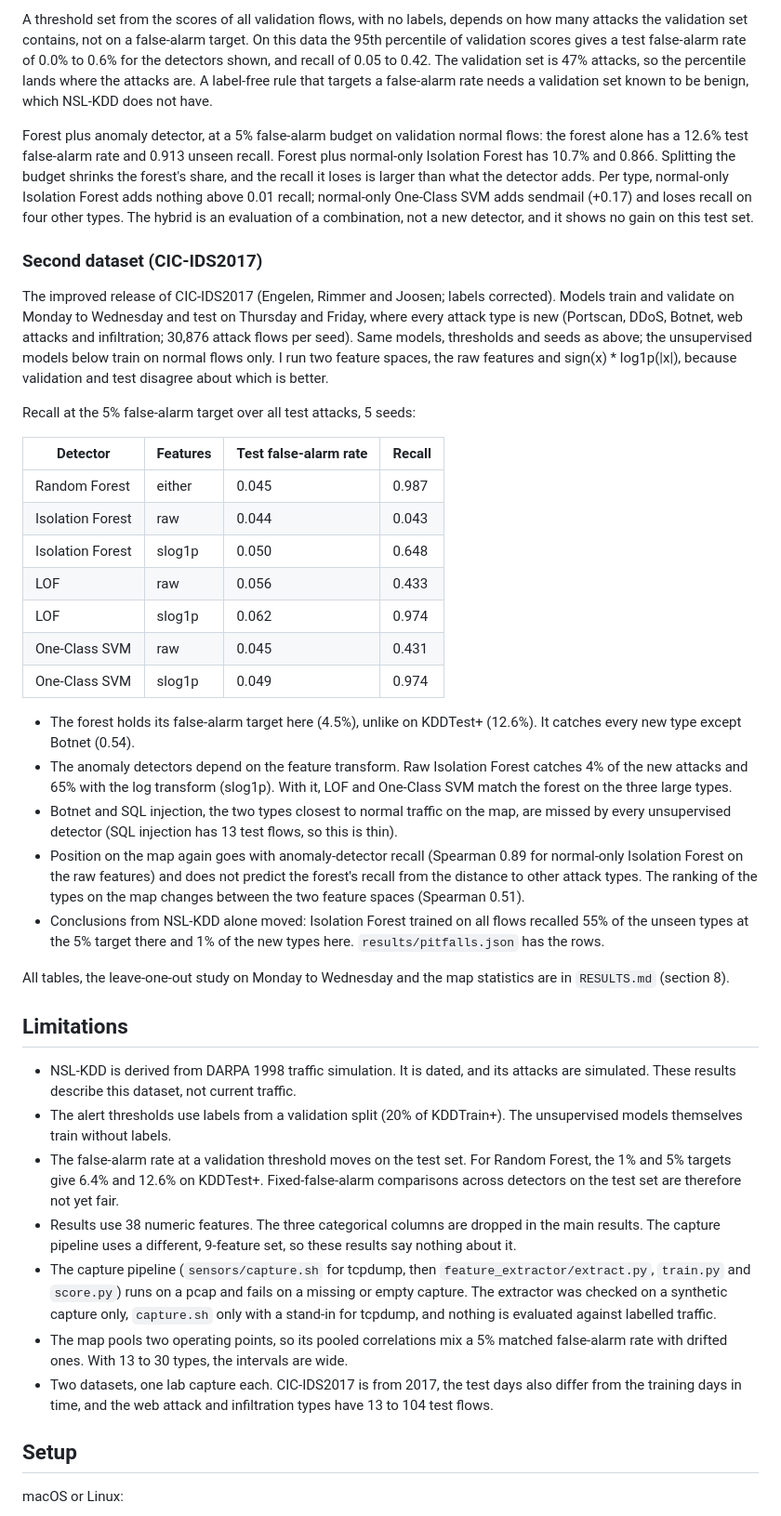
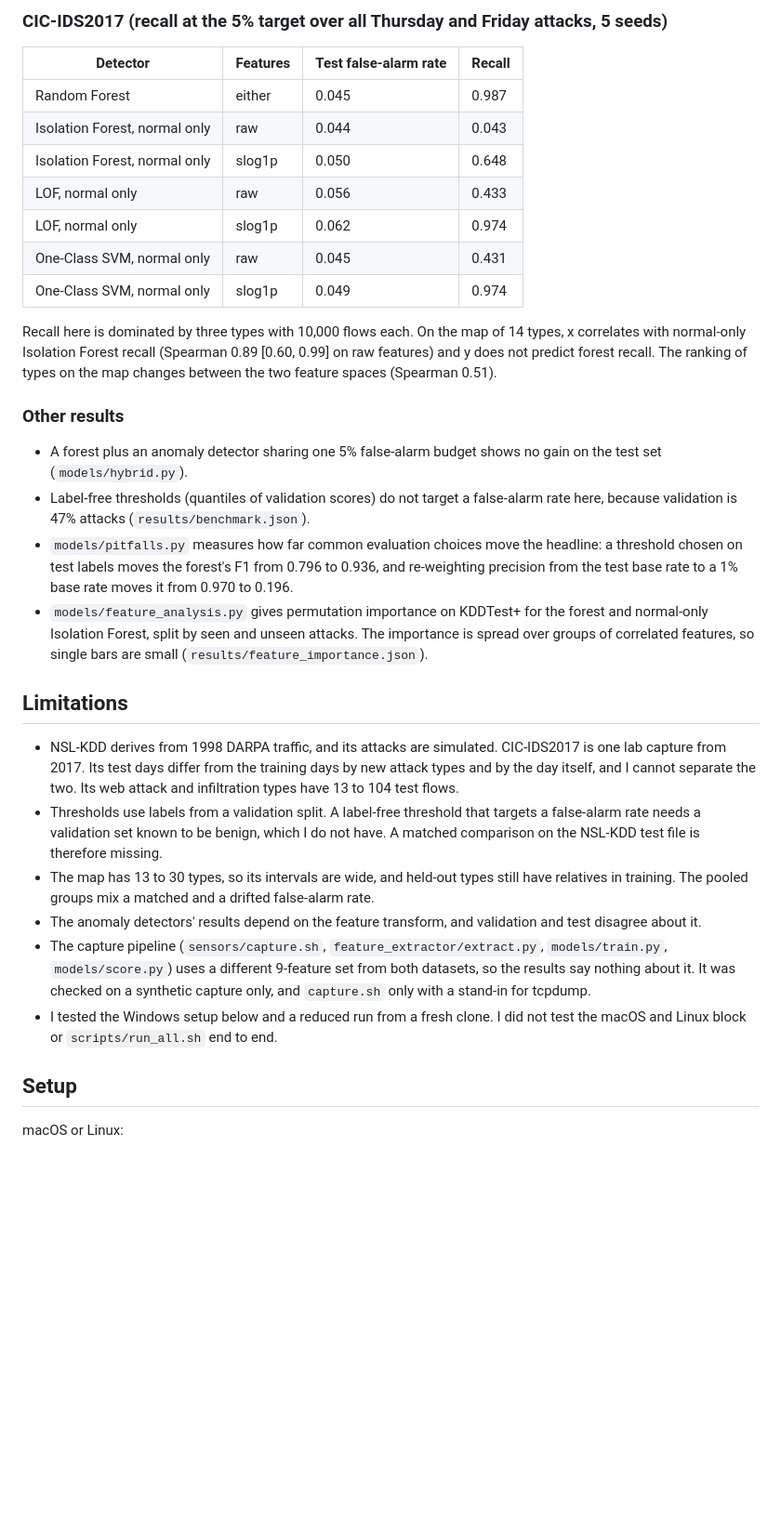
Before and after one commit to lucaaccomando/adaptive-threat-hunt, a Markdown page: README.md, the part around one of its changes. Shown at 93% size. Rendered like a GitHub page; blank space fills up the shorter version.

Commit message:
another readme change

```diff
--- a/README.md
+++ b/README.md
@@ -165,69 +106,48 @@ What this says about the three hypotheses:
-A threshold set from the scores of all validation flows, with no labels, depends on how many attacks the
-validation set contains, not on a false-alarm target. On this data the 95th percentile of validation scores
-gives a test false-alarm rate of 0.0% to 0.6% for the detectors shown, and recall of 0.05 to 0.42. The
-validation set is 47% attacks, so the percentile lands where the attacks are. A label-free rule that targets
-a false-alarm rate needs a validation set known to be benign, which NSL-KDD does not have.
-
-Forest plus anomaly detector, at a 5% false-alarm budget on validation normal flows: the forest alone has a
-12.6% test false-alarm rate and 0.913 unseen recall. Forest plus normal-only Isolation Forest has 10.7% and
-0.866. Splitting the budget shrinks the forest's share, and the recall it loses is larger than what the
-detector adds. Per type, normal-only Isolation Forest adds nothing above 0.01 recall; normal-only One-Class SVM
-adds sendmail (+0.17) and loses recall on four other types. The hybrid is an evaluation of a combination,
-not a new detector, and it shows no gain on this test set.
-
-### Second dataset (CIC-IDS2017)
-
-The improved release of CIC-IDS2017 (Engelen, Rimmer and Joosen; labels corrected). Models train and validate
-on Monday to Wednesday and test on Thursday and Friday, where every attack type is new (Portscan, DDoS,
-Botnet, web attacks and infiltration; 30,876 attack flows per seed). Same models, thresholds and seeds as
-above; the unsupervised models below train on normal flows only. I run two feature spaces, the raw features
-and sign(x) * log1p(|x|), because validation and test disagree about which is better.
-
-Recall at the 5% false-alarm target over all test attacks, 5 seeds:
+### CIC-IDS2017 (recall at the 5% target over all Thursday and Friday attacks, 5 seeds)
 
 | Detector | Features | Test false-alarm rate | Recall |
 |---|---|---|---|
 | Random Forest | either | 0.045 | 0.987 |
-| Isolation Forest | raw | 0.044 | 0.043 |
-| Isolation Forest | slog1p | 0.050 | 0.648 |
-| LOF | raw | 0.056 | 0.433 |
-| LOF | slog1p | 0.062 | 0.974 |
-| One-Class SVM | raw | 0.045 | 0.431 |
-| One-Class SVM | slog1p | 0.049 | 0.974 |
+| Isolation Forest, normal only | raw | 0.044 | 0.043 |
+| Isolation Forest, normal only | slog1p | 0.050 | 0.648 |
+| LOF, normal only | raw | 0.056 | 0.433 |
+| LOF, normal only | slog1p | 0.062 | 0.974 |
+| One-Class SVM, normal only | raw | 0.045 | 0.431 |
+| One-Class SVM, normal only | slog1p | 0.049 | 0.974 |
 
-- The forest holds its false-alarm target here (4.5%), unlike on KDDTest+ (12.6%). It catches every new type
-  except Botnet (0.54).
-- The anomaly detectors depend on the feature transform. Raw Isolation Forest catches 4% of the new attacks
-  and 65% with the log transform (slog1p). With it, LOF and One-Class SVM match the forest on the three large types.
-- Botnet and SQL injection, the two types closest to normal traffic on the map, are missed by every
-  unsupervised detector (SQL injection has 13 test flows, so this is thin).
-- Position on the map again goes with anomaly-detector recall (Spearman 0.89 for normal-only Isolation Forest
-  on the raw features) and does not predict the forest's recall from the distance to other attack types. The
-  ranking of the types on the map changes between the two feature spaces (Spearman 0.51).
-- Conclusions from NSL-KDD alone moved: Isolation Forest trained on all flows recalled 55% of the unseen
-  types at the 5% target there and 1% of the new types here. `results/pitfalls.json` has the rows.
+Recall here is dominated by three types with 10,000 flows each. On the map of 14 types, x correlates with
+normal-only Isolation Forest recall (Spearman 0.89 [0.60, 0.99] on raw features) and y does not predict
+forest recall. The ranking of types on the map changes between the two feature spaces (Spearman 0.51).
 
-All tables, the leave-one-out study on Monday to Wednesday and the map statistics are in `RESULTS.md`
-(section 8).
+### Other results
+
+- A forest plus an anomaly detector sharing one 5% false-alarm budget shows no gain on the test set
+  (`models/hybrid.py`).
+- Label-free thresholds (quantiles of validation scores) do not target a false-alarm rate here, because
+  validation is 47% attacks (`results/benchmark.json`).
+- `models/pitfalls.py` measures how far common evaluation choices move the headline: a threshold chosen on
+  test labels moves the forest's F1 from 0.796 to 0.936, and re-weighting precision from the test base rate
+  to a 1% base rate moves it from 0.970 to 0.196.
+- `models/feature_analysis.py` gives permutation importance on KDDTest+ for the forest and normal-only
+  Isolation Forest, split by seen and unseen attacks. The importance is spread over groups of correlated
+  features, so single bars are small (`results/feature_importance.json`).
 
 ## Limitations
 
-- NSL-KDD is derived from DARPA 1998 traffic simulation. It is dated, and its attacks are simulated. These
-  results describe this dataset, not current traffic.
-- The alert thresholds use labels from a validation split (20% of KDDTrain+). The unsupervised models
-  themselves train without labels.
-- The false-alarm rate at a validation threshold moves on the test set. For Random Forest, the 1% and 5%
-  targets give 6.4% and 12.6% on KDDTest+. Fixed-false-alarm comparisons across detectors on the test set
-  are therefore not yet fair.
-- Results use 38 numeric features. The three categorical columns are dropped in the main results. The
-  capture pipeline uses a different, 9-feature set, so these results say nothing about it.
-- The capture pipeline (`sensors/capture.sh` for tcpdump, then `feature_extractor/extract.py`, `train.py` and
-  `score.py`) runs on a pcap and fails on a missing or empty capture. The extractor was checked on a synthetic
-  capture only, `capture.sh` only with a stand-in for tcpdump, and nothing is evaluated against labelled traffic.
-- The map pools two operating points, so its pooled correlations mix a 5% matched false-alarm rate with
-  drifted ones. With 13 to 30 types, the intervals are wide.
-- Two datasets, one lab capture each. CIC-IDS2017 is from 2017, the test days also differ from the training
-  days in time, and the web attack and infiltration types have 13 to 104 test flows.
+- NSL-KDD derives from 1998 DARPA traffic, and its attacks are simulated. CIC-IDS2017 is one lab capture
+  from 2017. Its test days differ from the training days by new attack types and by the day itself, and I
+  cannot separate the two. Its web attack and infiltration types have 13 to 104 test flows.
+- Thresholds use labels from a validation split. A label-free threshold that targets a false-alarm rate
+  needs a validation set known to be benign, which I do not have. A matched comparison on the NSL-KDD test
+  file is therefore missing.
+- The map has 13 to 30 types, so its intervals are wide, and held-out types still have relatives in
+  training. The pooled groups mix a matched and a drifted false-alarm rate.
+- The anomaly detectors' results depend on the feature transform, and validation and test disagree about it.
+- The capture pipeline (`sensors/capture.sh`, `feature_extractor/extract.py`, `models/train.py`,
+  `models/score.py`) uses a different 9-feature set from both datasets, so the results say nothing about it.
+  It was checked on a synthetic capture only, and `capture.sh` only with a stand-in for tcpdump.
+- I tested the Windows setup below and a reduced run from a fresh clone. I did not test the macOS and Linux
+  block or `scripts/run_all.sh` end to end.
 
 ## Setup
 
```
Also changed, not shown: other parts of README.md (+81 -137 lines).
